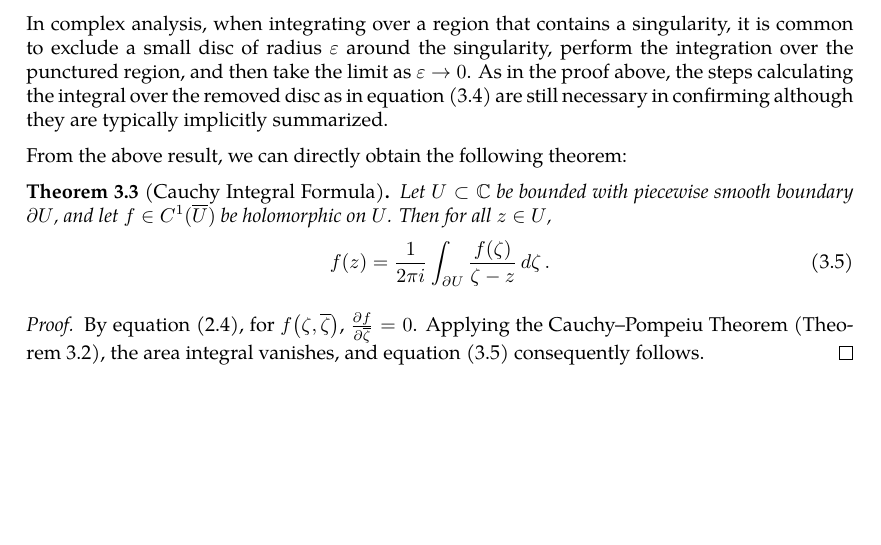
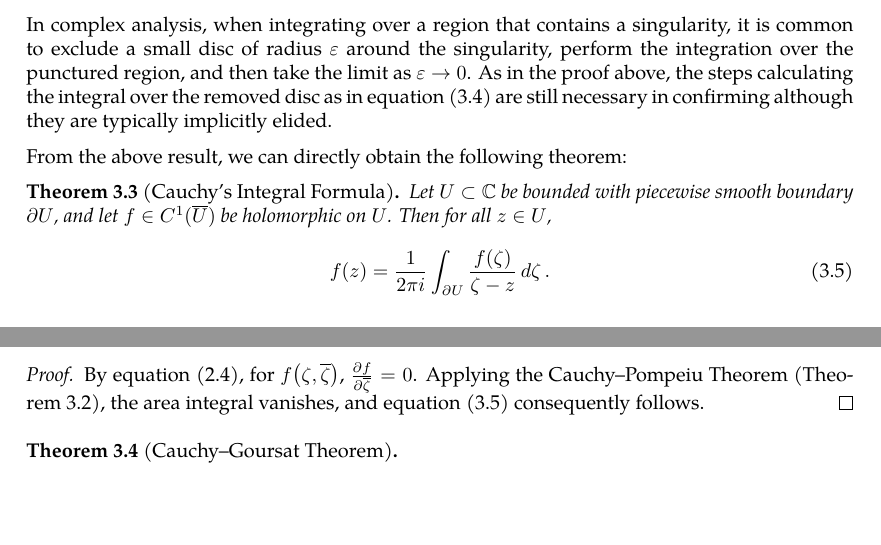
Before and after one commit to slipperking/complex-analysis-latex, a LaTeX document (main.tex): part of page 11 of 11 before the commit and two parts of pages 11 and 12 of 12 after it, the two joined at a grey line, cut so that both start at the same text, the shorter picture padded with empty space. Compiled offline with pdfLaTeX.

Commit message:
overleaf_to_git (Sun May 18 21:41:50 2025 -0700): update main.tex from r2155 to r2163

```diff
--- a/main.tex
+++ b/main.tex
@@ -305,10 +305,10 @@ Analogous to the real case, a 0-form is defined as a scalar-valued function in t
     Then from rearranging \eqref{eq:pompeiuproofepsilonlimitintermediate}, we obtain:
     \[f(z)=\frac{1}{2\pi i}\paren{\int_{\partial U}\frac{f(\zeta)\ddzeta}{\zeta-z}-\int_{U}\pdv{f}{\overline{\zeta}}\cdot\frac{\dd{\overline{\zeta}}\wedge\ddzeta}{\zeta-z}}.\]
 \end{proof}
-In complex analysis, when integrating over a region that contains a singularity, it is common to exclude a small disc of radius \(\varepsilon\) around the singularity, perform the integration over the punctured region, and then take the limit as \(\varepsilon\to0\). As in the proof above, the steps calculating the integral over the removed disc as in equation \eqref{eq:pompeiuproofareadiscstatement} are still necessary in confirming although they are typically implicitly summarized.
+In complex analysis, when integrating over a region that contains a singularity, it is common to exclude a small disc of radius \(\varepsilon\) around the singularity, perform the integration over the punctured region, and then take the limit as \(\varepsilon\to0\). As in the proof above, the steps calculating the integral over the removed disc as in equation \eqref{eq:pompeiuproofareadiscstatement} are still necessary in confirming although they are typically implicitly elided.
 
 From the above result, we can directly obtain the following theorem:
-\begin{theorem}[Cauchy Integral Formula]\label{thm:cauchyintegralformula}
+\begin{theorem}[Cauchy's Integral Formula]\label{thm:cauchyintegralformula}
     Let \(U\subset\mathbb{C}\) be bounded with piecewise smooth boundary \(\partial U \), and let \(f\in C^1(\overline{U})\) be holomorphic on \(U\). Then for all \(z\in U\),
     \begin{equation}
         f(z)=\frac{1}{2\pi i}\int_{\partial U}\frac{f(\zeta)}{\zeta-z}\dd{\zeta}.\label{eq:cauchyintegralformula}
@@ -317,4 +317,7 @@ From the above result, we can directly obtain the following theorem:
 \begin{proof}
     By equation \eqref{eq:wirtingerderivative2}, for \(f\paren{\zeta,\overline{\zeta}}\), \(\pdv{f}{\overline{\zeta}}=0\). Applying the Cauchy--Pompeiu Theorem (\autoref{thm:pompeiu}), the area integral vanishes, and equation \eqref{eq:cauchyintegralformula} consequently follows.
 \end{proof}
+\begin{theorem}[Cauchy--Goursat Theorem]\label{thm:cauchygoursat}
+
+\end{theorem}
 \end{document}
```
Also changed, not shown: main.tex (2 more changed lines).
